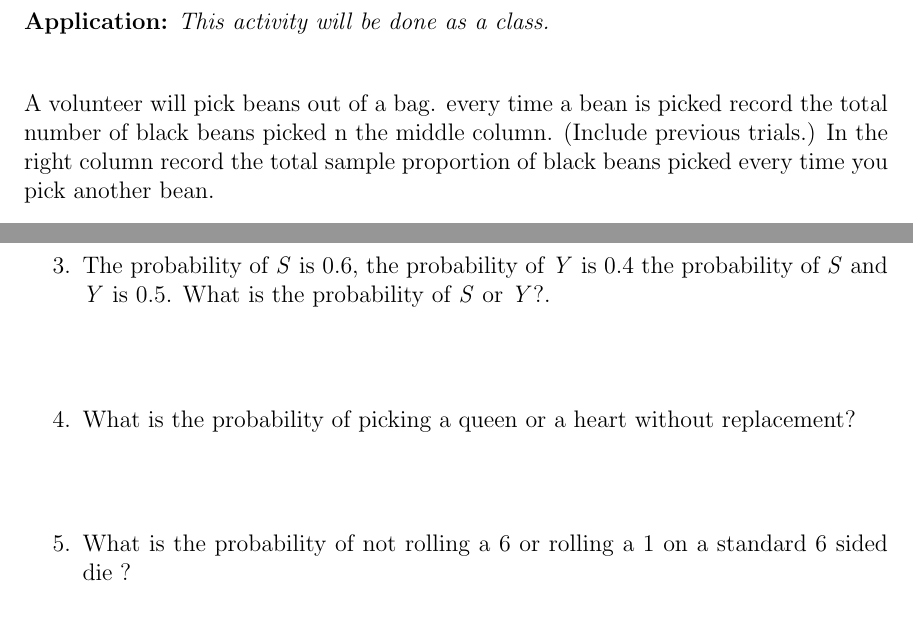
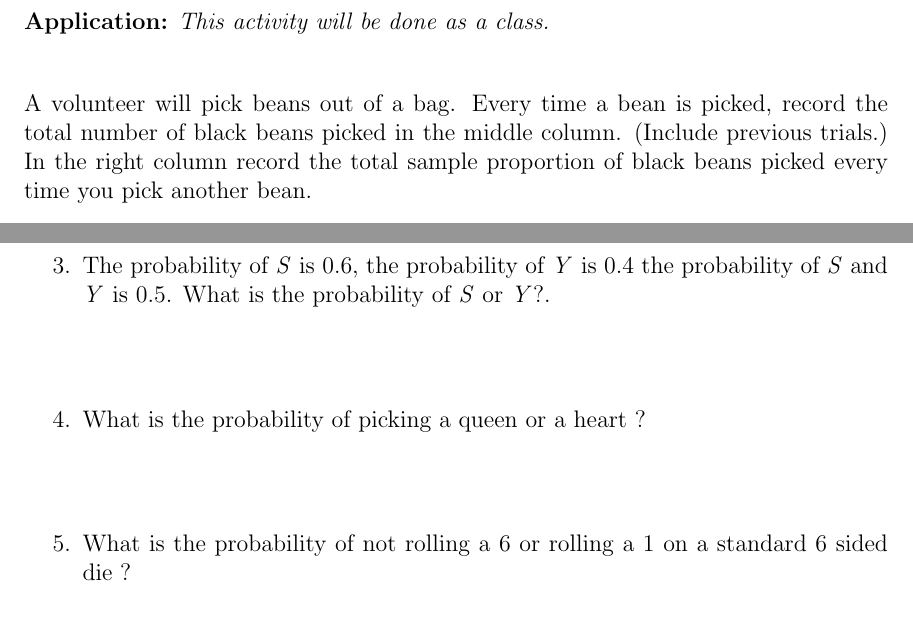
Before and after one commit to KellyBlack/BasicStats, a LaTeX document (activities/ProbabilityIntroduciton.tex): two parts of pages 3 and 4 of 5, joined at a grey line, cut so that both start at the same text. Compiled offline with pdfLaTeX.

Commit message:
Khrystyna's Probability activity 1 finished

```diff
--- a/activities/ProbabilityIntroduciton.tex
+++ b/activities/ProbabilityIntroduciton.tex
@@ -83,7 +83,7 @@ Make a bar graph of the total frequency of heads and tails for 20 flips. \\
 
 \textbf{Application:} \textit{This activity will be done as a class.} \\ [12pt]
 
-A volunteer will pick beans out of a bag. every time a bean is picked record the total number of black beans picked n the middle column. (Include previous trials.) In the right column record the total sample proportion of black beans picked every time you pick another bean. \\
+A volunteer will pick beans out of a bag. Every time a bean is picked, record the total number of black beans picked in the middle column. (Include previous trials.) In the right column record the total sample proportion of black beans picked every time you pick another bean. \\
 
 \begin{tabular}{| c | c | r |}
  \hline
@@ -128,7 +128,7 @@ Based on the results what is the predicted proportion of black beans? \\
 \item The probability of \textit{S} is 0.6, the probability of \textit{Y} is 0.4 the probability of \textit{S} and \textit{Y} is 0.5. What is the probability of \textit{S} or \textit{Y}?. \\
 \vspace{2em}
 
-\item What is the probability of picking a queen or a heart  without replacement?\\ %Addition
+\item What is the probability of picking a queen or a heart ?\\ %Addition
 \vspace{2em}
 
 \item What is the probability of not rolling a 6 or rolling a 1 on a standard 6 sided die ? \\ % Addition
```
